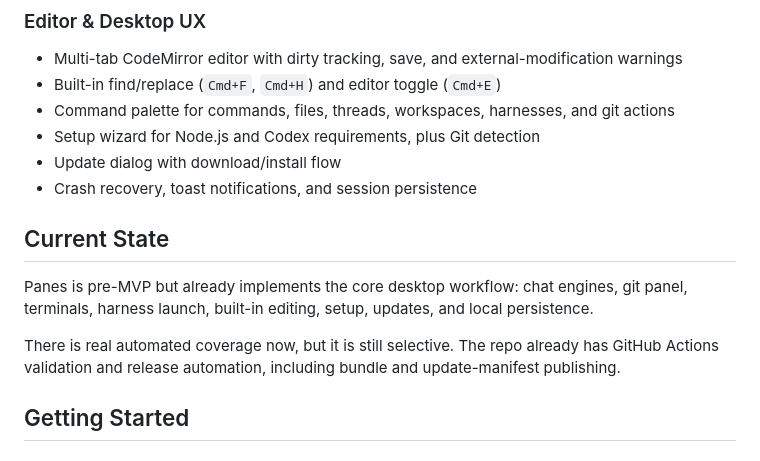
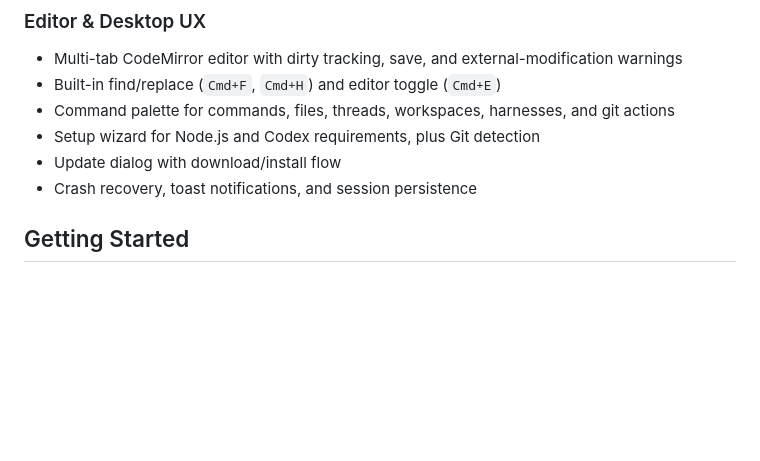
Before and after one commit to wygoralves/panes, a Markdown page: README.md, the part around the change. GitHub-like rendering; blank space fills up the shorter version.

Commit message:
docs: remove current status section to make docs more focused

```diff
--- a/README.md
+++ b/README.md
@@ -72,12 +72,6 @@ Panes is not a full IDE, but it does ship with a built-in multi-tab editor for q
 - Setup wizard for Node.js and Codex requirements, plus Git detection
 - Update dialog with download/install flow
 - Crash recovery, toast notifications, and session persistence
-
-## Current State
-
-Panes is pre-MVP but already implements the core desktop workflow: chat engines, git panel, terminals, harness launch, built-in editing, setup, updates, and local persistence.
-
-There is real automated coverage now, but it is still selective. The repo already has GitHub Actions validation and release automation, including bundle and update-manifest publishing.
 
 ## Getting Started
 
```
Also changed, not shown: README.pt-BR.md (+0 -6 lines).
